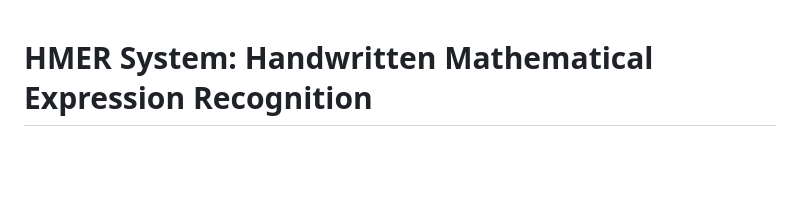
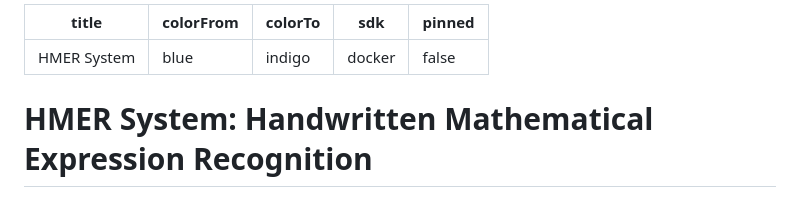
Before and after one commit to SR-SHREYAS/HMER-System, a Markdown page: README.md, the part around the change. Rendered like a GitHub page; blank space fills up the shorter version.

Commit message:
chore: add huggingface space configuration

```diff
--- a/README.md
+++ b/README.md
@@ -1,3 +1,11 @@
+---
+title: HMER System
+colorFrom: blue
+colorTo: indigo
+sdk: docker
+pinned: false
+---
+
 # HMER System: Handwritten Mathematical Expression Recognition
 
 ## Overview :
```
